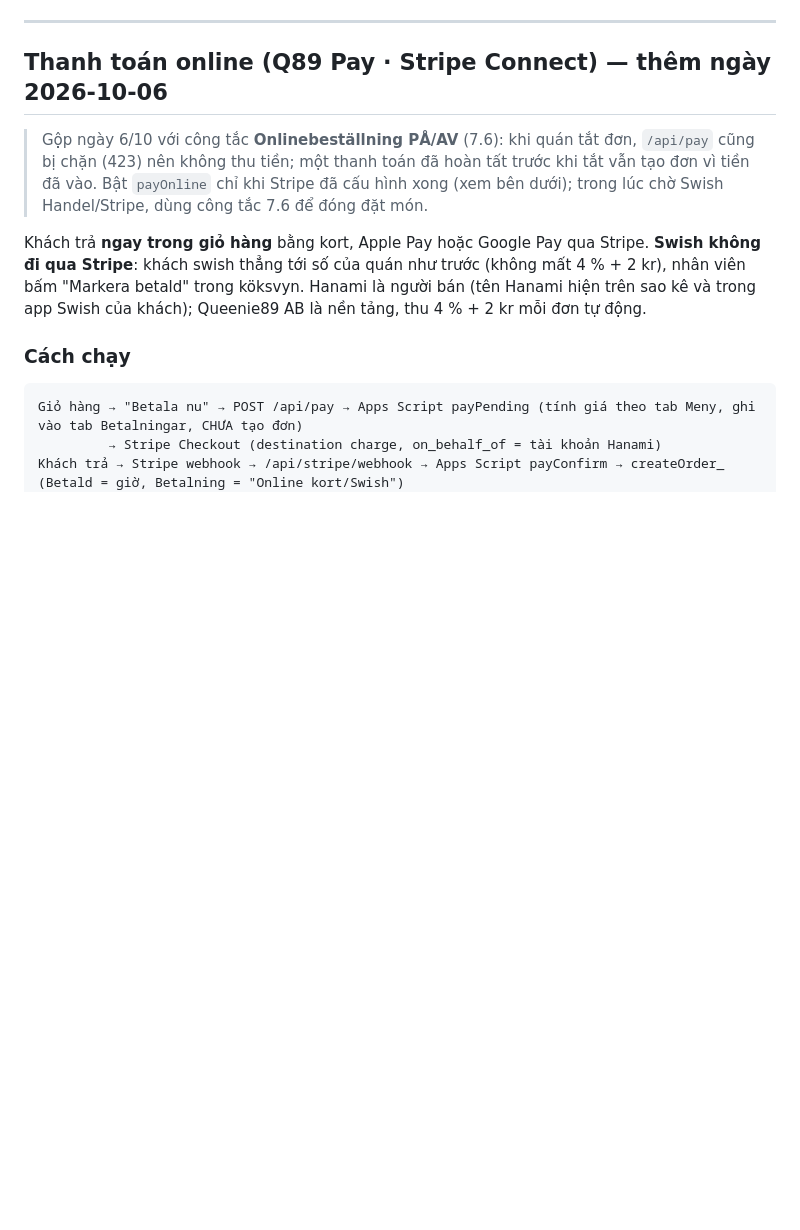
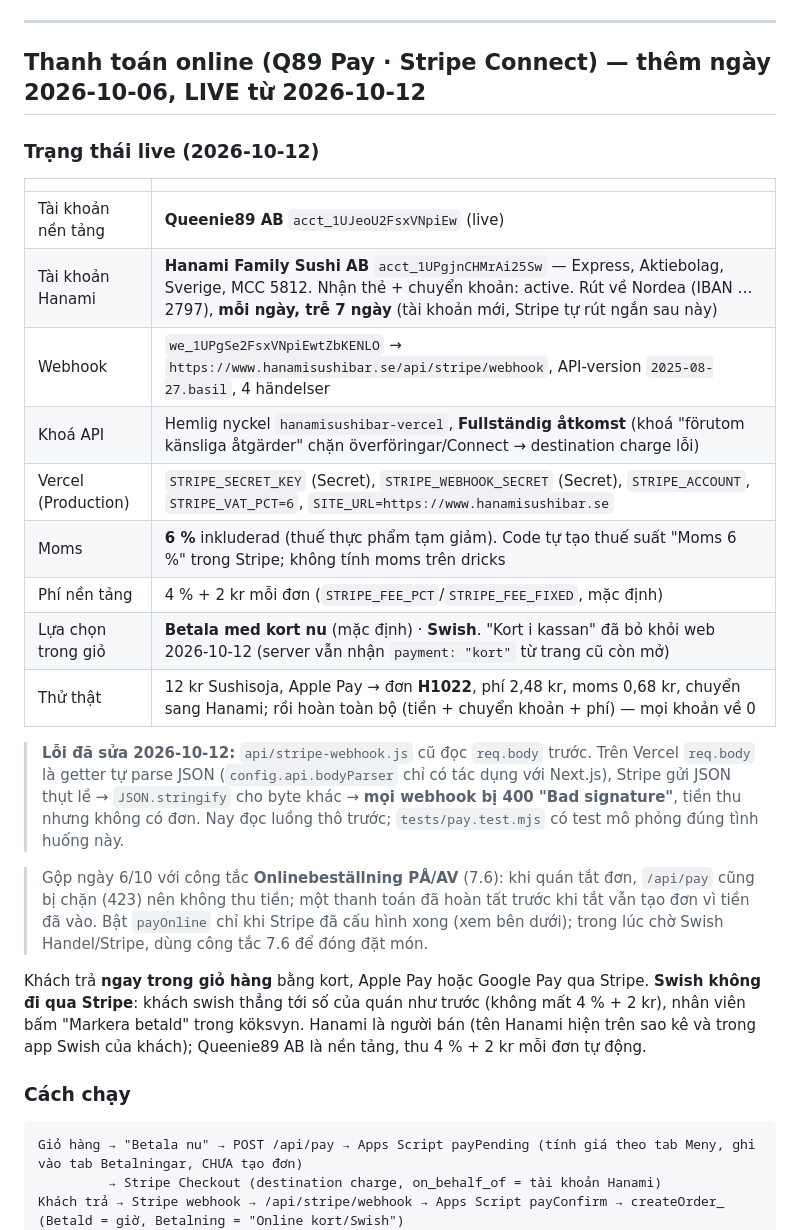
Before and after one commit to viecnha247vn/hanamisushibar, a Markdown page: HUONG-DAN.md, the part around one of its changes. Rendered like a GitHub page; blank space fills up the shorter version.

```diff
--- a/HUONG-DAN.md
+++ b/HUONG-DAN.md
@@ -525,7 +525,23 @@ journalctl -u hanami-print -f                              # xem log
 
 ---
 
-## Thanh toán online (Q89 Pay · Stripe Connect) — thêm ngày 2026-10-06
+## Thanh toán online (Q89 Pay · Stripe Connect) — thêm ngày 2026-10-06, **LIVE từ 2026-10-12**
+
+### Trạng thái live (2026-10-12)
+
+| | |
+|---|---|
+| Tài khoản nền tảng | **Queenie89 AB** `acct_1UJeoU2FsxVNpiEw` (live) |
+| Tài khoản Hanami | **Hanami Family Sushi AB** `acct_1UPgjnCHMrAi25Sw` — Express, Aktiebolag, Sverige, MCC 5812. Nhận thẻ + chuyển khoản: active. Rút về Nordea (IBAN …2797), **mỗi ngày, trễ 7 ngày** (tài khoản mới, Stripe tự rút ngắn sau này) |
+| Webhook | `we_1UPgSe2FsxVNpiEwtZbKENLO` → `https://www.hanamisushibar.se/api/stripe/webhook`, API-version `2025-08-27.basil`, 4 händelser |
+| Khoá API | Hemlig nyckel `hanamisushibar-vercel`, **Fullständig åtkomst** (khoá "förutom känsliga åtgärder" chặn överföringar/Connect → destination charge lỗi) |
+| Vercel (Production) | `STRIPE_SECRET_KEY` (Secret), `STRIPE_WEBHOOK_SECRET` (Secret), `STRIPE_ACCOUNT`, `STRIPE_VAT_PCT=6`, `SITE_URL=https://www.hanamisushibar.se` |
+| Moms | **6 %** inkluderad (thuế thực phẩm tạm giảm). Code tự tạo thuế suất "Moms 6 %" trong Stripe; không tính moms trên dricks |
+| Phí nền tảng | 4 % + 2 kr mỗi đơn (`STRIPE_FEE_PCT`/`STRIPE_FEE_FIXED`, mặc định) |
+| Lựa chọn trong giỏ | **Betala med kort nu** (mặc định) · **Swish**. "Kort i kassan" đã bỏ khỏi web 2026-10-12 (server vẫn nhận `payment: "kort"` từ trang cũ còn mở) |
+| Thử thật | 12 kr Sushisoja, Apple Pay → đơn **H1022**, phí 2,48 kr, moms 0,68 kr, chuyển sang Hanami; rồi hoàn toàn bộ (tiền + chuyển khoản + phí) — mọi khoản về 0 |
+
+> **Lỗi đã sửa 2026-10-12:** `api/stripe-webhook.js` cũ đọc `req.body` trước. Trên Vercel `req.body` là getter tự parse JSON (`config.api.bodyParser` chỉ có tác dụng với Next.js), Stripe gửi JSON thụt lề → `JSON.stringify` cho byte khác → **mọi webhook bị 400 "Bad signature"**, tiền thu nhưng không có đơn. Nay đọc luồng thô trước; `tests/pay.test.mjs` có test mô phỏng đúng tình huống này.
 
 > Gộp ngày 6/10 với công tắc **Onlinebeställning PÅ/AV** (7.6): khi quán tắt đơn, `/api/pay` cũng bị chặn (423) nên không thu tiền; một thanh toán đã hoàn tất trước khi tắt vẫn tạo đơn vì tiền đã vào. Bật `payOnline` chỉ khi Stripe đã cấu hình xong (xem bên dưới); trong lúc chờ Swish Handel/Stripe, dùng công tắc 7.6 để đóng đặt món.
 
```
Also changed, not shown: other parts of HUONG-DAN.md (+26 -11 lines).
